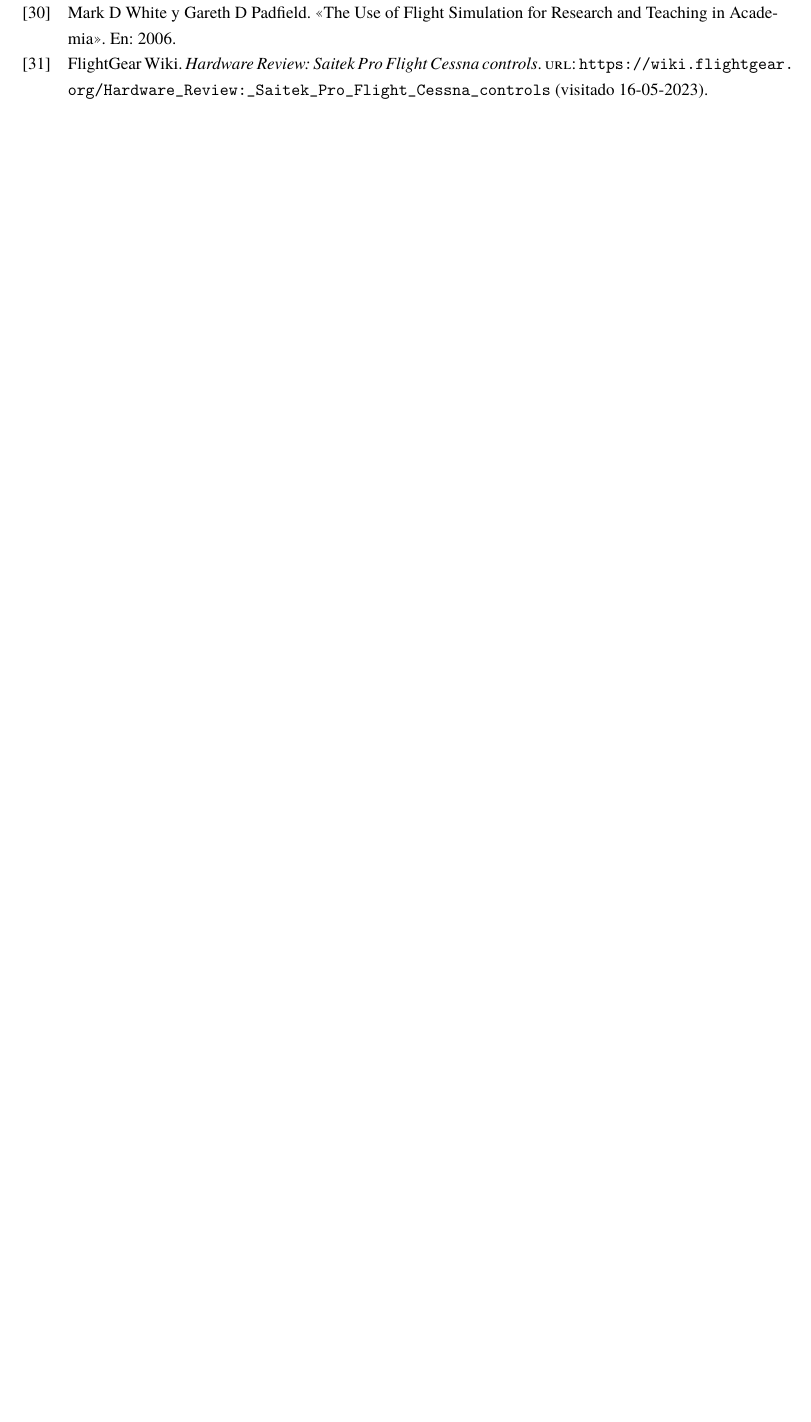
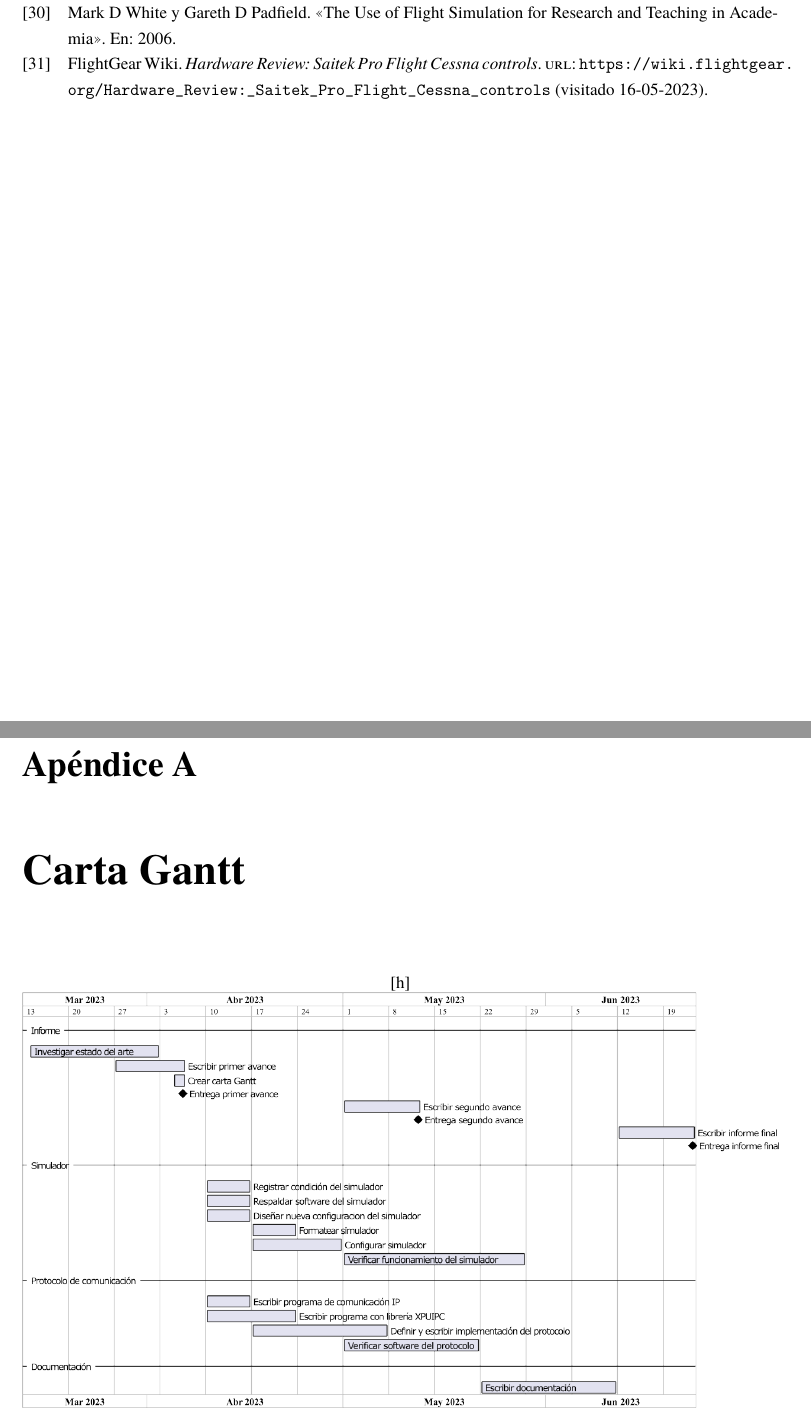
Before and after one commit to qgerman2/pia, a LaTeX thesis (pia.tex): part of page 26 of 26 before the commit and two parts of pages 26 and 27 of 27 after it, the two joined at a grey line, cut so that both start at the same text, the shorter picture padded with empty space. Compiled offline with pdfLaTeX.

Commit message:
carta gantt

```diff
--- a/pia.tex
+++ b/pia.tex
@@ -65,4 +65,12 @@
 \input{cap2.tex}
 \input{cap3.tex}
 \printbibliography
+
+\appendix
+\chapter{Carta Gantt}
+\begin{center}[h]
+	\centering
+	\includegraphics[width=\textwidth]{gantt}
+\end{center}
+
 \end{document}
```
Also changed, not shown: img/gantt.png (added), pia.pdf.
